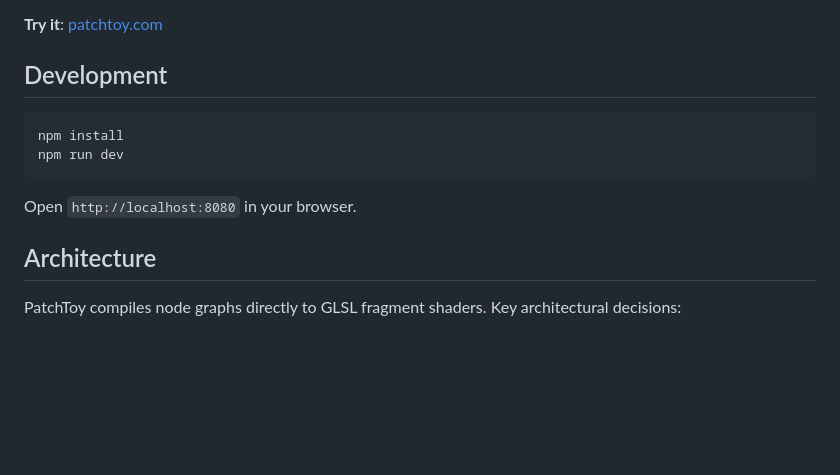
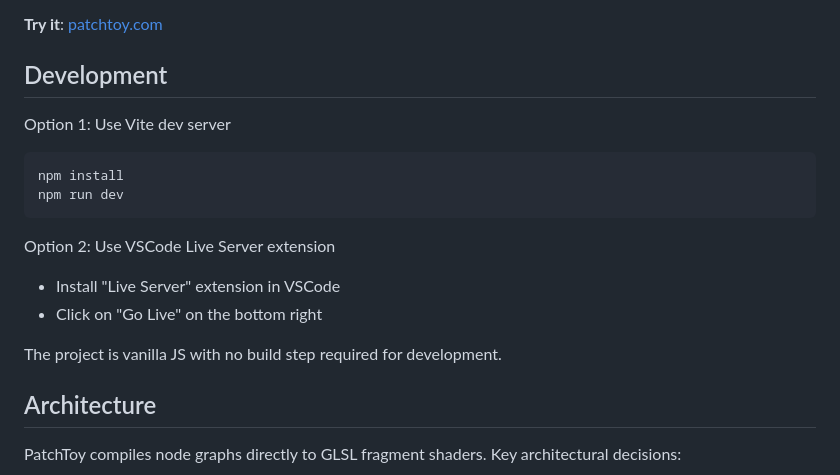
Before and after one commit to pyroxenite/PatchToy, a Markdown page: README.md, the part around the change. GitHub-like rendering; blank space fills up the shorter version.

Commit message:
Add Live Server development option to README
- Document both Vite and Live Server workflows
- Note that Live Server is commonly used for this project
- Clarify no build step required for development

````diff
--- a/README.md
+++ b/README.md
@@ -6,12 +6,17 @@ A node-based visual editor for creating GLSL shaders in real-time.
 
 ## Development
 
+Option 1: Use Vite dev server
 ```bash
 npm install
 npm run dev
 ```
 
-Open `http://localhost:8080` in your browser.
+Option 2: Use VSCode Live Server extension
+- Install "Live Server" extension in VSCode
+- Click on "Go Live" on the bottom right
+
+The project is vanilla JS with no build step required for development.
 
 ## Architecture
 
````
